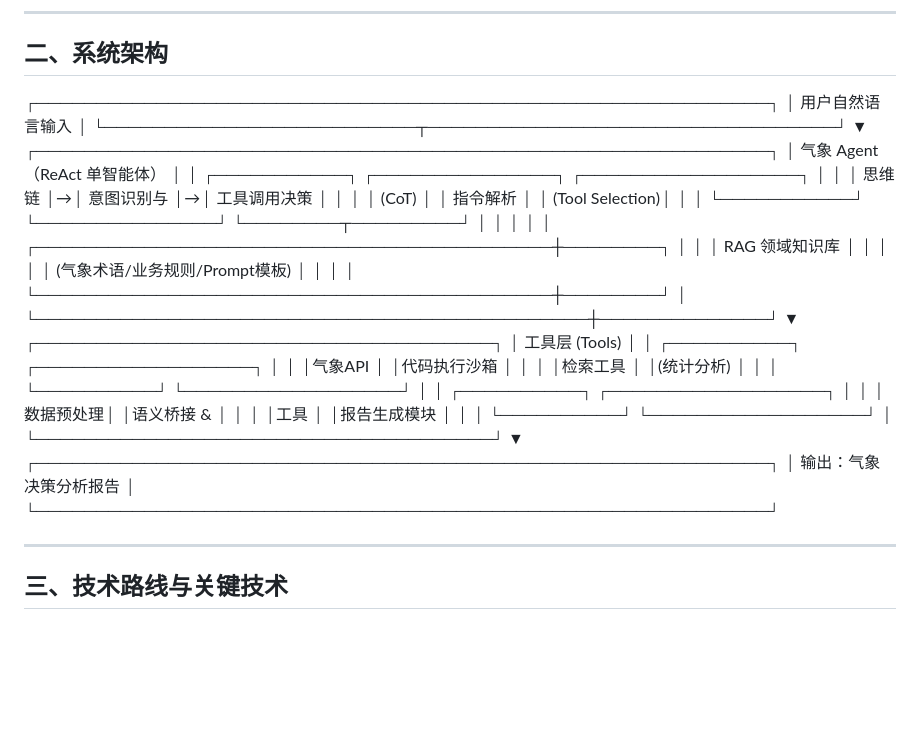
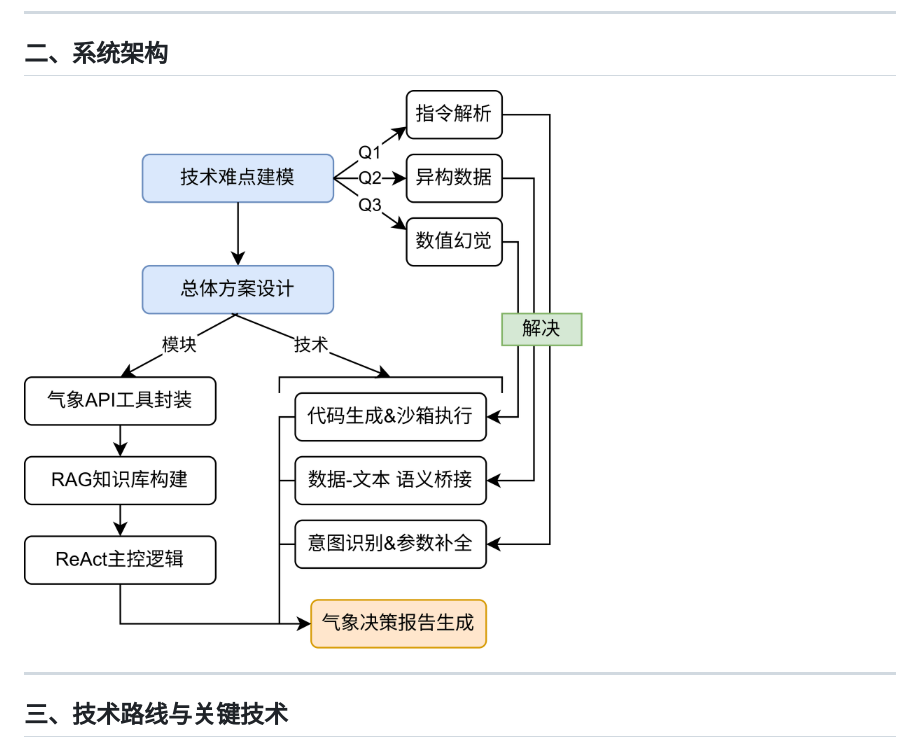
Before and after one commit to tomtimo0/weather-forecast-agent, a Markdown page: README.md, the part around the change. Drawn GitHub-style; pictures changed too: 技术路线.drawio.png (added); blank space fills up the shorter version.

Commit message:
docs：插入技术路线图

```diff
--- a/README.md
+++ b/README.md
@@ -18,38 +18,7 @@
 
 ## 二、系统架构
 
-┌─────────────────────────────────────────────────────────────┐
-│                    用户自然语言输入                           │
-└──────────────────────────┬──────────────────────────────────┘
-                           ▼
-┌─────────────────────────────────────────────────────────────┐
-│              气象 Agent（ReAct 单智能体）                     │
-│  ┌───────────┐  ┌───────────────┐  ┌──────────────────┐    │
-│  │  思维链    │→│  意图识别与    │→│  工具调用决策     │    │
-│  │ (CoT)     │  │  指令解析      │  │  (Tool Selection)│    │
-│  └───────────┘  └───────────────┘  └────────┬─────────┘    │
-│                                              │              │
-│  ┌───────────────────────────────────────────┼────────┐     │
-│  │            RAG 领域知识库                   │        │     │
-│  │  (气象术语/业务规则/Prompt模板)             │        │     │
-│  └───────────────────────────────────────────┼────────┘     │
-└──────────────────────────────────────────────┼──────────────┘
-                                               ▼
-                    ┌──────────────────────────────────────┐
-                    │           工具层 (Tools)              │
-                    │  ┌──────────┐  ┌──────────────────┐  │
-                    │  │气象API   │  │代码执行沙箱      │  │
-                    │  │检索工具  │  │(统计分析)        │  │
-                    │  └──────────┘  └──────────────────┘  │
-                    │  ┌──────────┐  ┌──────────────────┐  │
-                    │  │数据预处理│  │语义桥接 &        │  │
-                    │  │工具      │  │报告生成模块      │  │
-                    │  └──────────┘  └──────────────────┘  │
-                    └──────────────────────────────────────┘
-                                               ▼
-┌─────────────────────────────────────────────────────────────┐
-│                  输出：气象决策分析报告                       │
-└─────────────────────────────────────────────────────────────┘
+![系统技术路线](./技术路线.drawio.png)
 
 ---
 
```
